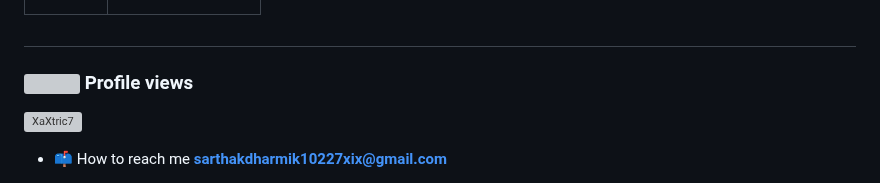
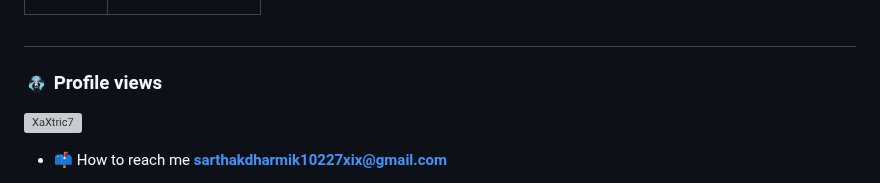
Before and after one commit to XaXtric7/XaXtric7, a Markdown page: README.md, the part around the change. Drawn GitHub-style; pictures changed too: Miku_Chibi_Sticker.gif (added); grey boxes are pictures that could not be loaded.

Commit message:
Readme_upd

```diff
--- a/README.md
+++ b/README.md
@@ -41,7 +41,7 @@
   </tr>
 </table>
 
-## <h3><img src="eyes.gif" width ="25"> Profile views </h3>
+## <h3><img src="Miku_Chibi_Sticker.gif" width ="25"> Profile views </h3>
 
 ![XaXtric7](https://count.getloli.com/@XaXtric7?theme=booru-lewd&padding=5&offset=0&align=top&scale=1&pixelated=1&darkmode=0)
 
```
